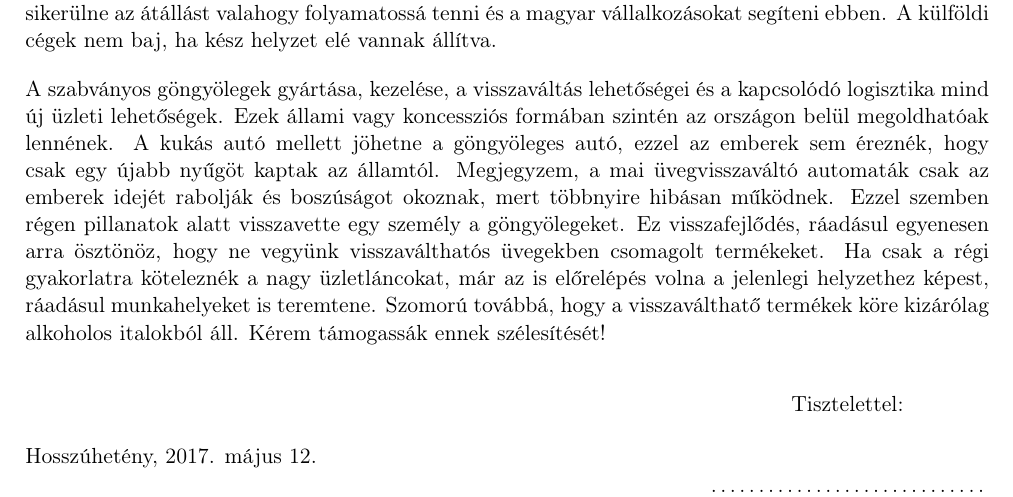
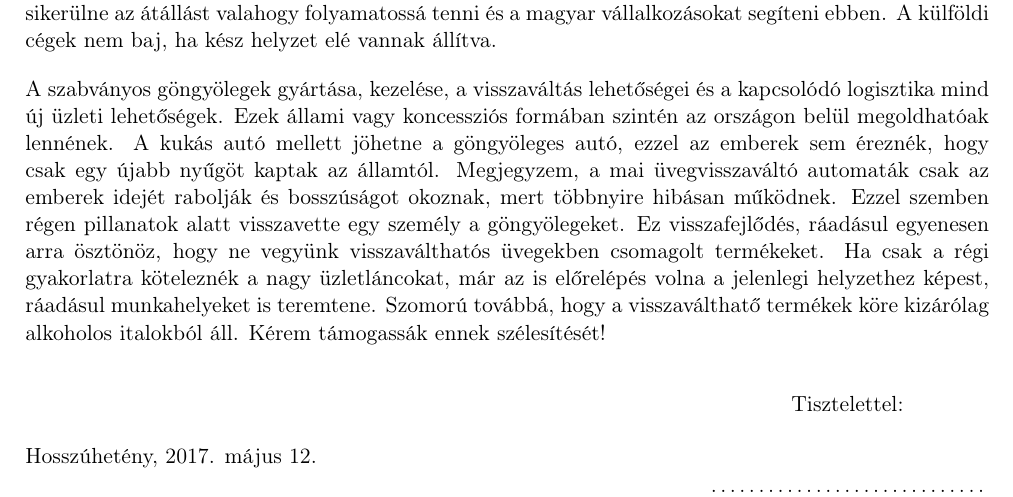
Before and after one commit to SzieberthAdam/SzieberthAdam.github.io, a LaTeX document (files/allam-gongyoleg/allam-gongyoleg.tex): part of the page, cut so that both start at the same text. Compiled offline with pdfLaTeX; the source files are stored in an older character set and shown here as Unicode.

Commit message:
Javaslat a tisztább jövő érdekében (typo)

```diff
--- a/files/allam-gongyoleg/allam-gongyoleg.tex
+++ b/files/allam-gongyoleg/allam-gongyoleg.tex
@@ -68,7 +68,7 @@
 A~szabványos göngyölegek gyártása, kezelése, a visszaváltás lehetőségei és a kapcsolódó logisztika mind új üzleti lehetőségek.
 Ezek állami vagy koncessziós formában szintén az országon belül megoldhatóak lennének.
 A~kukás autó mellett jöhetne a göngyöleges autó, ezzel az emberek sem éreznék, hogy csak egy újabb nyűgöt kaptak az államtól.
-Megjegyzem, a mai üvegvisszaváltó automaták csak az emberek idejét rabolják és boszúságot okoznak, mert többnyire hibásan működnek.
+Megjegyzem, a mai üvegvisszaváltó automaták csak az emberek idejét rabolják és bosszúságot okoznak, mert többnyire hibásan működnek.
 Ezzel szemben régen pillanatok alatt visszavette egy személy a göngyölegeket.
 Ez visszafejlődés, ráadásul egyenesen arra ösztönöz, hogy ne vegyünk visszaválthatós üvegekben csomagolt termékeket.
 Ha csak a régi gyakorlatra köteleznék a nagy üzletláncokat, már az is előrelépés volna a jelenlegi helyzethez képest, ráadásul munkahelyeket is teremtene.
```
Also changed, not shown: 1 other file.
